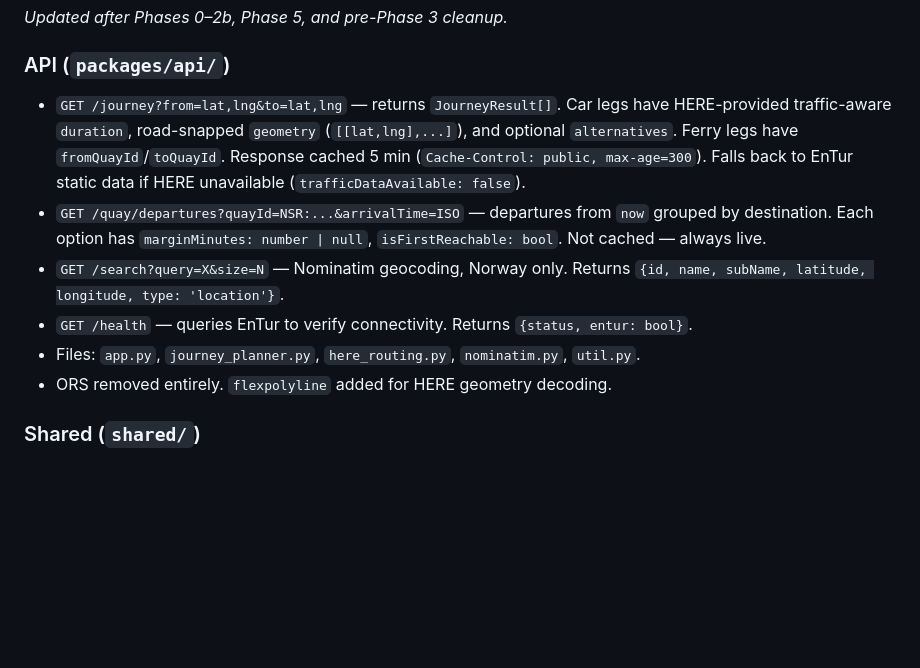
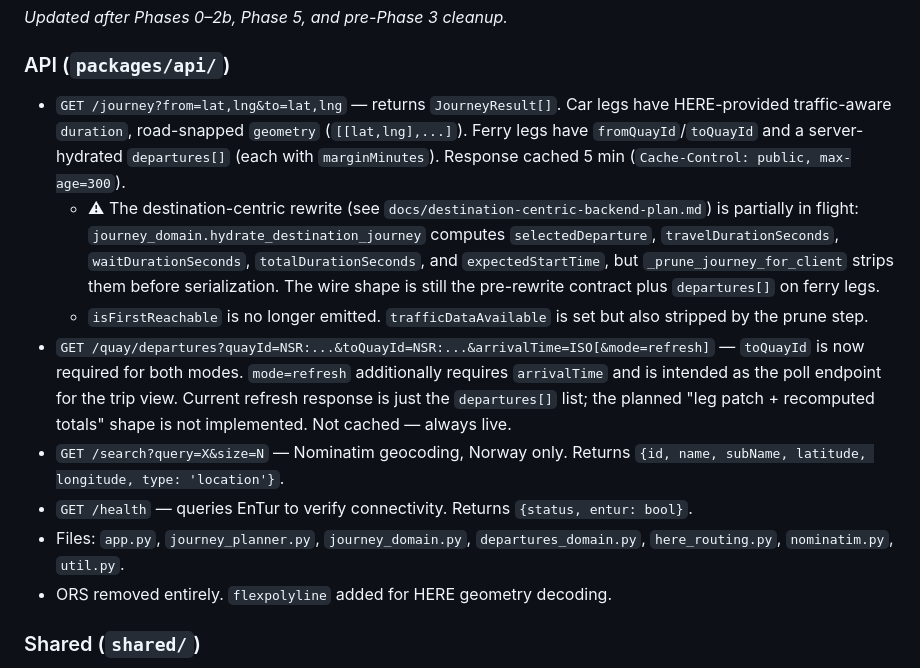
Before and after one commit to Sundfjord/rekkferga, a Markdown page: docs/implementation-plan.md, the part around one of its changes. Rendered like a GitHub page; blank space fills up the shorter version.

```diff
--- a/docs/implementation-plan.md
+++ b/docs/implementation-plan.md
@@ -23,11 +23,13 @@ The product has three distinct states, progressing linearly with an easy exit ba
 _Updated after Phases 0–2b, Phase 5, and pre-Phase 3 cleanup._
 
 ### API (`packages/api/`)
-- `GET /journey?from=lat,lng&to=lat,lng` — returns `JourneyResult[]`. Car legs have HERE-provided traffic-aware `duration`, road-snapped `geometry` (`[[lat,lng],...]`), and optional `alternatives`. Ferry legs have `fromQuayId`/`toQuayId`. Response cached 5 min (`Cache-Control: public, max-age=300`). Falls back to EnTur static data if HERE unavailable (`trafficDataAvailable: false`).
-- `GET /quay/departures?quayId=NSR:...&arrivalTime=ISO` — departures from `now` grouped by destination. Each option has `marginMinutes: number | null`, `isFirstReachable: bool`. Not cached — always live.
+- `GET /journey?from=lat,lng&to=lat,lng` — returns `JourneyResult[]`. Car legs have HERE-provided traffic-aware `duration`, road-snapped `geometry` (`[[lat,lng],...]`). Ferry legs have `fromQuayId`/`toQuayId` and a server-hydrated `departures[]` (each with `marginMinutes`). Response cached 5 min (`Cache-Control: public, max-age=300`).
+  - ⚠ The destination-centric rewrite (see `docs/destination-centric-backend-plan.md`) is partially in flight: `journey_domain.hydrate_destination_journey` computes `selectedDeparture`, `travelDurationSeconds`, `waitDurationSeconds`, `totalDurationSeconds`, and `expectedStartTime`, but `_prune_journey_for_client` strips them before serialization. The wire shape is still the pre-rewrite contract plus `departures[]` on ferry legs.
+  - `isFirstReachable` is no longer emitted. `trafficDataAvailable` is set but also stripped by the prune step.
+- `GET /quay/departures?quayId=NSR:...&toQuayId=NSR:...&arrivalTime=ISO[&mode=refresh]` — `toQuayId` is now required for both modes. `mode=refresh` additionally requires `arrivalTime` and is intended as the poll endpoint for the trip view. Current refresh response is just the `departures[]` list; the planned "leg patch + recomputed totals" shape is not implemented. Not cached — always live.
 - `GET /search?query=X&size=N` — Nominatim geocoding, Norway only. Returns `{id, name, subName, latitude, longitude, type: 'location'}`.
 - `GET /health` — queries EnTur to verify connectivity. Returns `{status, entur: bool}`.
-- Files: `app.py`, `journey_planner.py`, `here_routing.py`, `nominatim.py`, `util.py`.
+- Files: `app.py`, `journey_planner.py`, `journey_domain.py`, `departures_domain.py`, `here_routing.py`, `nominatim.py`, `util.py`.
 - ORS removed entirely. `flexpolyline` added for HERE geometry decoding.
 
 ### Shared (`shared/`)
```
Also changed, not shown: other parts of docs/implementation-plan.md (+1 -1 lines), docs/destination-centric-backend-plan.md (+51 -4 lines).
